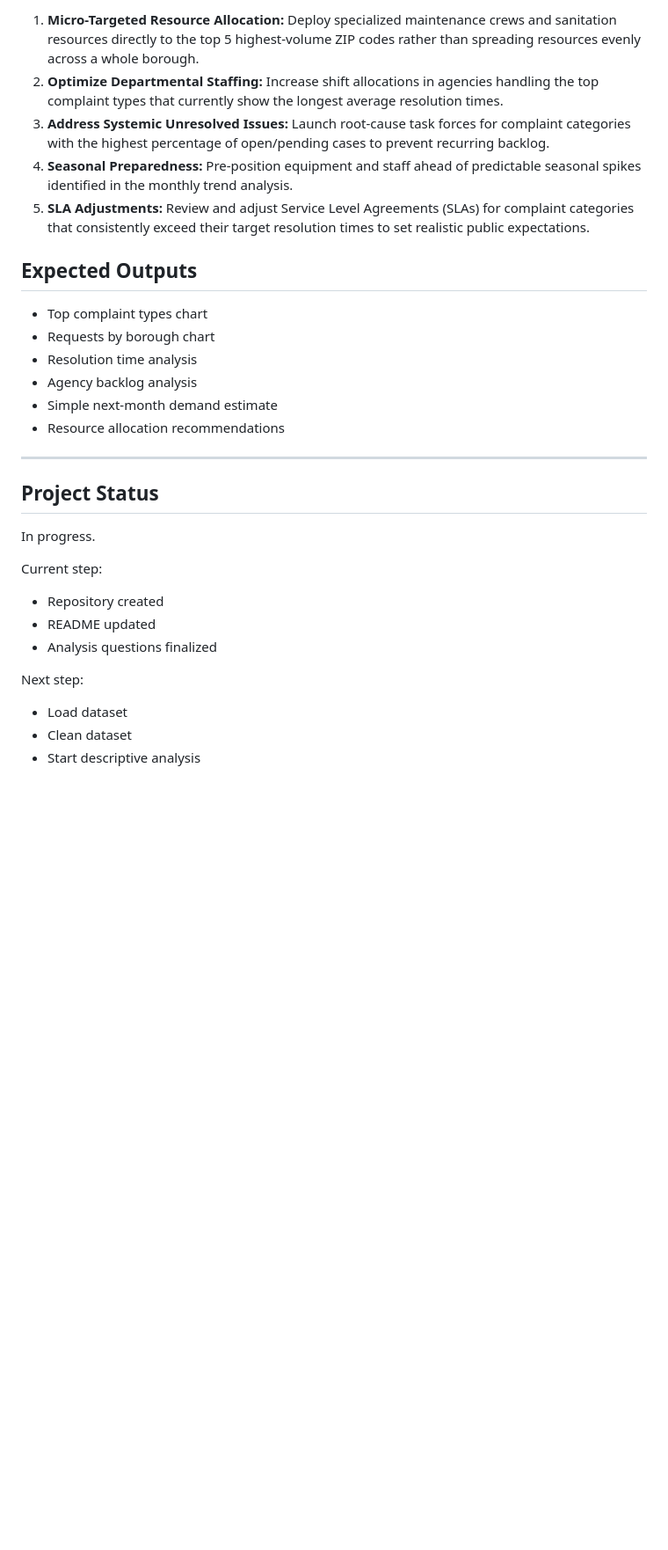
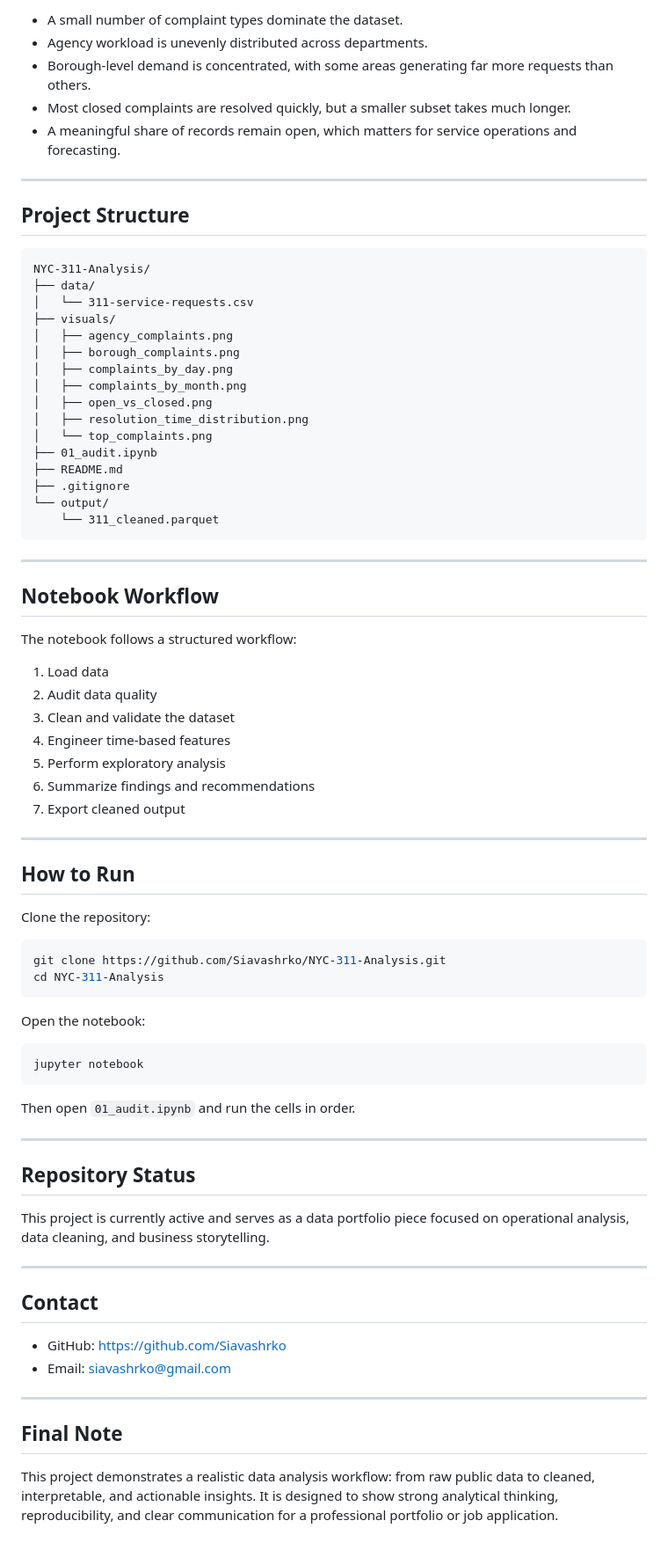
Before and after one commit to Siavashrko/NYC-311-Analysis, a Markdown page: README.md, the part around one of its changes. Shown at 88% size. Drawn GitHub-style; blank space fills up the shorter version.

Commit message:
Polish README for portfolio presentation
Co-authored-by: Copilot App <223556219+Copilot@users.noreply.github.com>

````diff
--- a/README.md
+++ b/README.md
@@ -68,32 +68,81 @@ Based on the data analysis, the following operational strategies are recommended
 
-1. **Micro-Targeted Resource Allocation:** Deploy specialized maintenance crews and sanitation resources directly to the top 5 highest-volume ZIP codes rather than spreading resources evenly across a whole borough.
-2. **Optimize Departmental Staffing:** Increase shift allocations in agencies handling the top complaint types that currently show the longest average resolution times.
-3. **Address Systemic Unresolved Issues:** Launch root-cause task forces for complaint categories with the highest percentage of open/pending cases to prevent recurring backlog.
-4. **Seasonal Preparedness:** Pre-position equipment and staff ahead of predictable seasonal spikes identified in the monthly trend analysis.
-5. **SLA Adjustments:** Review and adjust Service Level Agreements (SLAs) for complaint categories that consistently exceed their target resolution times to set realistic public expectations.
-## Expected Outputs
-
-- Top complaint types chart
-- Requests by borough chart
-- Resolution time analysis
-- Agency backlog analysis
-- Simple next-month demand estimate
-- Resource allocation recommendations
+- A small number of complaint types dominate the dataset.
+- Agency workload is unevenly distributed across departments.
+- Borough-level demand is concentrated, with some areas generating far more requests than others.
+- Most closed complaints are resolved quickly, but a smaller subset takes much longer.
+- A meaningful share of records remain open, which matters for service operations and forecasting.
 
 ---
 
-## Project Status
+## Project Structure
 
-In progress.
+```text
+NYC-311-Analysis/
+├── data/
+│   └── 311-service-requests.csv
+├── visuals/
+│   ├── agency_complaints.png
+│   ├── borough_complaints.png
+│   ├── complaints_by_day.png
+│   ├── complaints_by_month.png
+│   ├── open_vs_closed.png
+│   ├── resolution_time_distribution.png
+│   └── top_complaints.png
+├── 01_audit.ipynb
+├── README.md
+├── .gitignore
+└── output/
+    └── 311_cleaned.parquet
+```
 
-Current step:
+---
 
-- Repository created
-- README updated
-- Analysis questions finalized
+## Notebook Workflow
 
-Next step:
+The notebook follows a structured workflow:
 
-- Load dataset
-- Clean dataset
-- Start descriptive analysis
+1. Load data
+2. Audit data quality
+3. Clean and validate the dataset
+4. Engineer time-based features
+5. Perform exploratory analysis
+6. Summarize findings and recommendations
+7. Export cleaned output
+
+---
+
+## How to Run
+
+Clone the repository:
+
+```bash
+git clone https://github.com/Siavashrko/NYC-311-Analysis.git
+cd NYC-311-Analysis
+```
+
+Open the notebook:
+
+```bash
+jupyter notebook
+```
+
+Then open `01_audit.ipynb` and run the cells in order.
+
+---
+
+## Repository Status
+
+This project is currently active and serves as a data portfolio piece focused on operational analysis, data cleaning, and business storytelling.
+
+---
+
+## Contact
+
+- GitHub: https://github.com/Siavashrko
+- Email: siavashrko@gmail.com
+
+---
+
+## Final Note
+
+This project demonstrates a realistic data analysis workflow: from raw public data to cleaned, interpretable, and actionable insights. It is designed to show strong analytical thinking, reproducibility, and clear communication for a professional portfolio or job application.
````
Also changed, not shown: other parts of README.md (+38 -38 lines).
